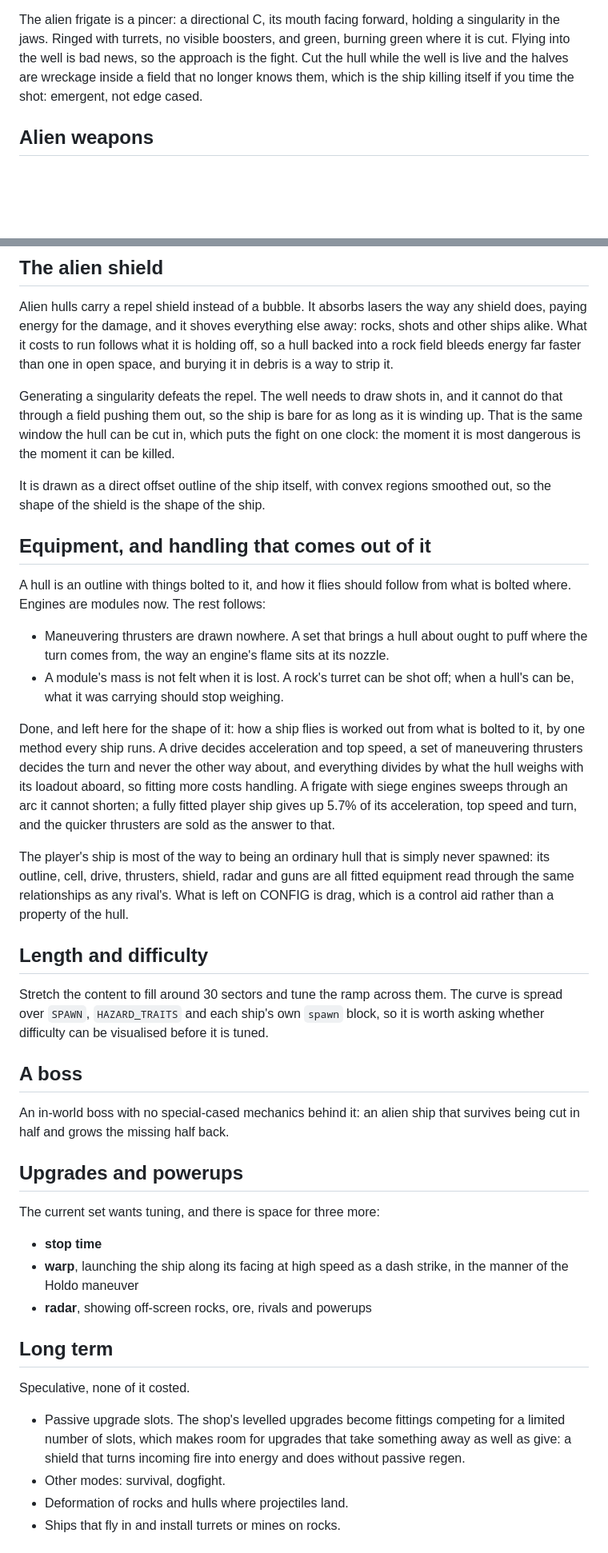
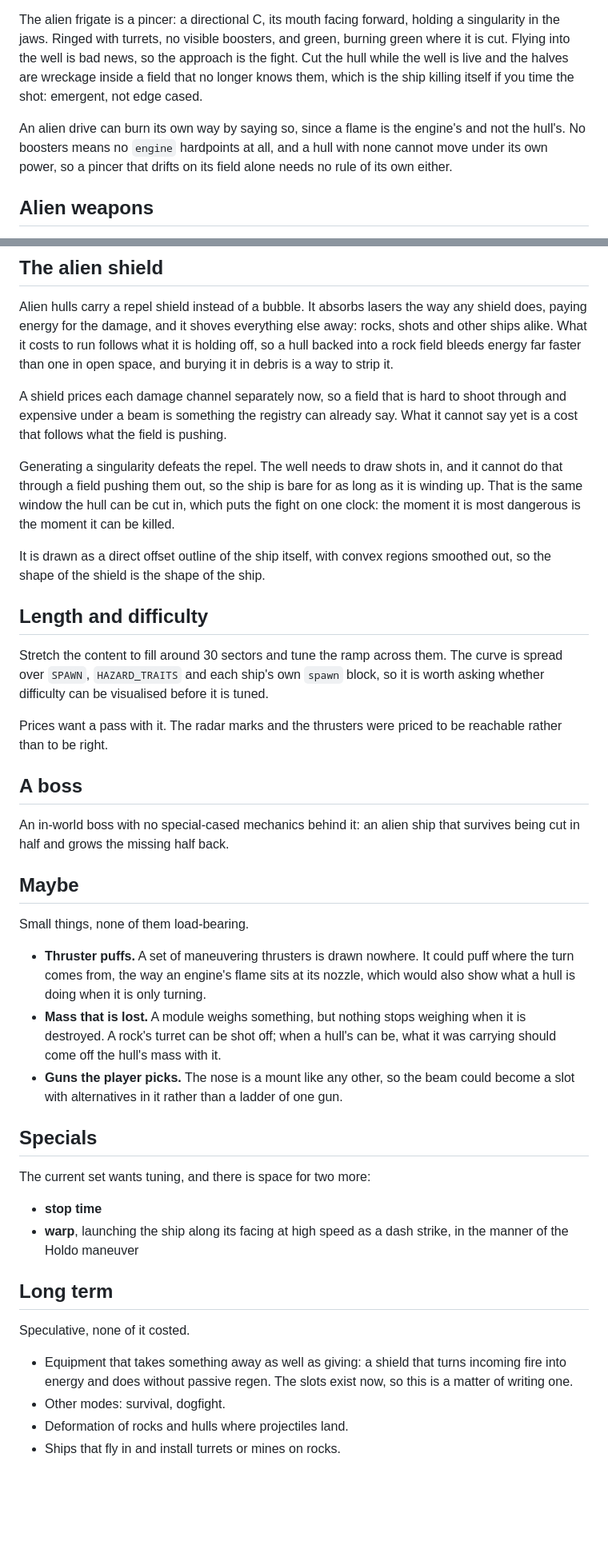
Before and after one commit to Gadgetoid/geometry, a Markdown page: ROADMAP.md, 2 parts joined by grey strips. Shown at 80% size. Drawn GitHub-style; blank space fills up the shorter version.

Commit message:
Say where the roadmap actually stands
The equipment section described work that has since landed, so it becomes a
statement of what the game is now made of: a ship is an outline, two numbers
and what is bolted to it, and one method works out how any of them flies.
Every figure in it is measured rather than remembered.

Thruster puffs move to a new Maybe section, with the two other small things
worth doing and nothing load-bearing in it: a module's mass is still not lost
when the module is, and the nose could hold alternatives rather than a ladder
of one gun.

Elsewhere: the radar that Upgrades and powerups wanted has shipped, and
powerups are Specials everywhere, so that section is two entries shorter and
named for what it holds. The passive-slot idea under Long term is now only its
interesting half, since the slots themselves exist. The alien sections gain a
line each for what the recent work already gives them: a flame is the engine's
so an alien drive can burn its own way, a hull with no engine hardpoints cannot
move under its own power, and a shield can already price a beam differently
from a shot.

```diff
--- a/ROADMAP.md
+++ b/ROADMAP.md
@@ -23,6 +51,11 @@ is the fight. Cut the hull while the well is live and the halves are wreckage
 inside a field that no longer knows them, which is the ship killing itself if you
 time the shot: emergent, not edge cased.
 
+An alien drive can burn its own way by saying so, since a flame is the engine's
+and not the hull's. No boosters means no `engine` hardpoints at all, and a hull
+with none cannot move under its own power, so a pincer that drifts on its field
+alone needs no rule of its own either.
+
 ## Alien weapons
 
 New guns for the alien hulls, and new entries in the `ROCK_TURRETS` pool so
@@ -41,6 +74,10 @@ away: rocks, shots and other ships alike. What it costs to run follows what it i
 holding off, so a hull backed into a rock field bleeds energy far faster than one
 in open space, and burying it in debris is a way to strip it.
 
+A shield prices each damage channel separately now, so a field that is hard to
+shoot through and expensive under a beam is something the registry can already
+say. What it cannot say yet is a cost that follows what the field is pushing.
+
 Generating a singularity defeats the repel. The well needs to draw shots in, and
 it cannot do that through a field pushing them out, so the ship is bare for as
 long as it is winding up. That is the same window the hull can be cut in, which
@@ -50,57 +87,48 @@ be killed.
 It is drawn as a direct offset outline of the ship itself, with convex regions
 smoothed out, so the shape of the shield is the shape of the ship.
 
-## Equipment, and handling that comes out of it
-
-A hull is an outline with things bolted to it, and how it flies should follow from
-what is bolted where. Engines are modules now. The rest follows:
-
-- Maneuvering thrusters are drawn nowhere. A set that brings a hull about ought to
-  puff where the turn comes from, the way an engine's flame sits at its nozzle.
-- A module's mass is not felt when it is lost. A rock's turret can be shot off;
-  when a hull's can be, what it was carrying should stop weighing.
-
-Done, and left here for the shape of it: how a ship flies is worked out from what
-is bolted to it, by one method every ship runs. A drive decides acceleration and
-top speed, a set of maneuvering thrusters decides the turn and never the other way
-about, and everything divides by what the hull weighs with its loadout aboard, so
-fitting more costs handling. A frigate with siege engines sweeps through an arc it
-cannot shorten; a fully fitted player ship gives up 5.7% of its acceleration, top
-speed and turn, and the quicker thrusters are sold as the answer to that.
-
-The player's ship is most of the way to being an ordinary hull that is simply
-never spawned: its outline, cell, drive, thrusters, shield, radar and guns are all
-fitted equipment read through the same relationships as any rival's. What is left
-on CONFIG is drag, which is a control aid rather than a property of the hull.
-
 ## Length and difficulty
 
 Stretch the content to fill around 30 sectors and tune the ramp across them. The
 curve is spread over `SPAWN`, `HAZARD_TRAITS` and each ship's own `spawn` block,
 so it is worth asking whether difficulty can be visualised before it is tuned.
 
+Prices want a pass with it. The radar marks and the thrusters were priced to be
+reachable rather than to be right.
+
 ## A boss
 
 An in-world boss with no special-cased mechanics behind it: an alien ship that
 survives being cut in half and grows the missing half back.
 
-## Upgrades and powerups
+## Maybe
 
-The current set wants tuning, and there is space for three more:
+Small things, none of them load-bearing.
+
+- **Thruster puffs.** A set of maneuvering thrusters is drawn nowhere. It could
+  puff where the turn comes from, the way an engine's flame sits at its nozzle,
+  which would also show what a hull is doing when it is only turning.
+- **Mass that is lost.** A module weighs something, but nothing stops weighing
+  when it is destroyed. A rock's turret can be shot off; when a hull's can be,
+  what it was carrying should come off the hull's mass with it.
+- **Guns the player picks.** The nose is a mount like any other, so the beam could
+  become a slot with alternatives in it rather than a ladder of one gun.
+
+## Specials
+
+The current set wants tuning, and there is space for two more:
 
 - **stop time**
 - **warp**, launching the ship along its facing at high speed as a dash strike,
   in the manner of the Holdo maneuver
-- **radar**, showing off-screen rocks, ore, rivals and powerups
 
 ## Long term
 
 Speculative, none of it costed.
 
-- Passive upgrade slots. The shop's levelled upgrades become fittings competing
-  for a limited number of slots, which makes room for upgrades that take
-  something away as well as give: a shield that turns incoming fire into energy
-  and does without passive regen.
+- Equipment that takes something away as well as giving: a shield that turns
+  incoming fire into energy and does without passive regen. The slots exist now,
+  so this is a matter of writing one.
 - Other modes: survival, dogfight.
 - Deformation of rocks and hulls where projectiles land.
 - Ships that fly in and install turrets or mines on rocks.
```
Also changed, not shown: other parts of ROADMAP.md (+28 -0 lines).
